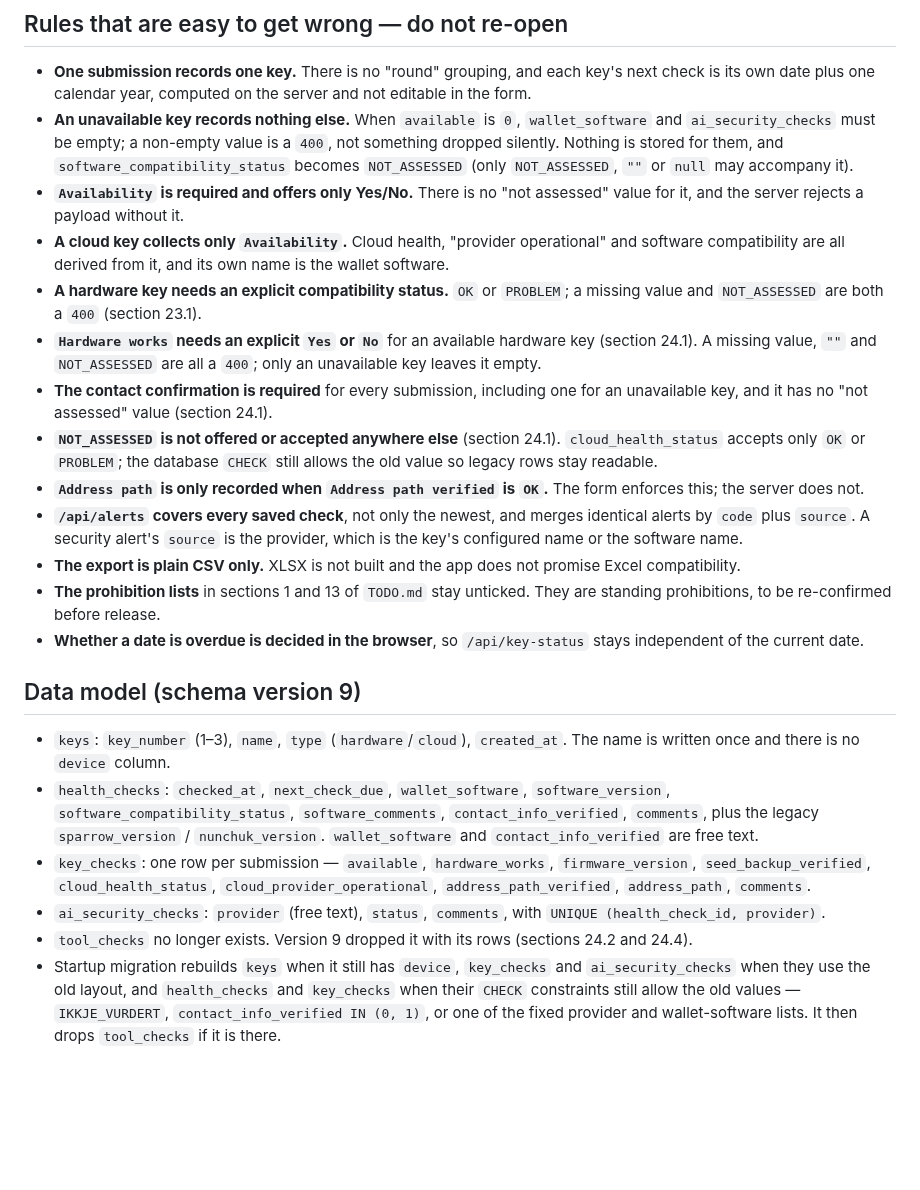
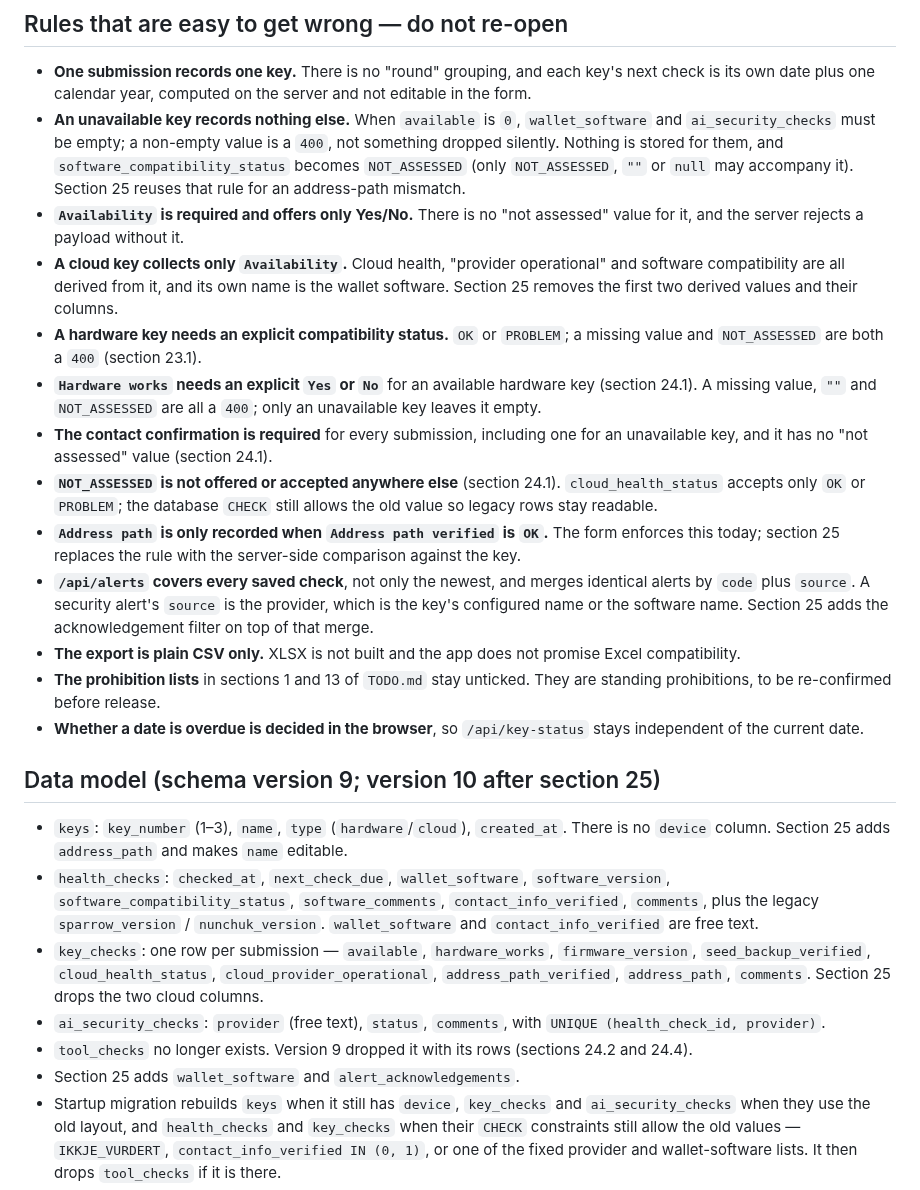
Before and after one commit to sondreolav/vardkey, a Markdown page: ai-note.md, the part around one of its changes. Drawn GitHub-style; blank space fills up the shorter version.

```diff
--- a/ai-note.md
+++ b/ai-note.md
@@ -42,26 +58,27 @@ Sections 23.2 and 23.3 were delivered together on purpose: the type is free, so
 ## Rules that are easy to get wrong — do not re-open
 
 - **One submission records one key.** There is no "round" grouping, and each key's next check is its own date plus one calendar year, computed on the server and not editable in the form.
-- **An unavailable key records nothing else.** When `available` is `0`, `wallet_software` and `ai_security_checks` must be empty; a non-empty value is a `400`, not something dropped silently. Nothing is stored for them, and `software_compatibility_status` becomes `NOT_ASSESSED` (only `NOT_ASSESSED`, `""` or `null` may accompany it).
+- **An unavailable key records nothing else.** When `available` is `0`, `wallet_software` and `ai_security_checks` must be empty; a non-empty value is a `400`, not something dropped silently. Nothing is stored for them, and `software_compatibility_status` becomes `NOT_ASSESSED` (only `NOT_ASSESSED`, `""` or `null` may accompany it). Section 25 reuses that rule for an address-path mismatch.
 - **`Availability` is required and offers only Yes/No.** There is no "not assessed" value for it, and the server rejects a payload without it.
-- **A cloud key collects only `Availability`.** Cloud health, "provider operational" and software compatibility are all derived from it, and its own name is the wallet software.
+- **A cloud key collects only `Availability`.** Cloud health, "provider operational" and software compatibility are all derived from it, and its own name is the wallet software. Section 25 removes the first two derived values and their columns.
 - **A hardware key needs an explicit compatibility status.** `OK` or `PROBLEM`; a missing value and `NOT_ASSESSED` are both a `400` (section 23.1).
 - **`Hardware works` needs an explicit `Yes` or `No`** for an available hardware key (section 24.1). A missing value, `""` and `NOT_ASSESSED` are all a `400`; only an unavailable key leaves it empty.
 - **The contact confirmation is required** for every submission, including one for an unavailable key, and it has no "not assessed" value (section 24.1).
 - **`NOT_ASSESSED` is not offered or accepted anywhere else** (section 24.1). `cloud_health_status` accepts only `OK` or `PROBLEM`; the database `CHECK` still allows the old value so legacy rows stay readable.
-- **`Address path` is only recorded when `Address path verified` is `OK`.** The form enforces this; the server does not.
-- **`/api/alerts` covers every saved check**, not only the newest, and merges identical alerts by `code` plus `source`. A security alert's `source` is the provider, which is the key's configured name or the software name.
+- **`Address path` is only recorded when `Address path verified` is `OK`.** The form enforces this today; section 25 replaces the rule with the server-side comparison against the key.
+- **`/api/alerts` covers every saved check**, not only the newest, and merges identical alerts by `code` plus `source`. A security alert's `source` is the provider, which is the key's configured name or the software name. Section 25 adds the acknowledgement filter on top of that merge.
 - **The export is plain CSV only.** XLSX is not built and the app does not promise Excel compatibility.
 - **The prohibition lists** in sections 1 and 13 of `TODO.md` stay unticked. They are standing prohibitions, to be re-confirmed before release.
 - **Whether a date is overdue is decided in the browser**, so `/api/key-status` stays independent of the current date.
 
-## Data model (schema version 9)
+## Data model (schema version 9; version 10 after section 25)
 
-- `keys`: `key_number` (1–3), `name`, `type` (`hardware`/`cloud`), `created_at`. The name is written once and there is no `device` column.
+- `keys`: `key_number` (1–3), `name`, `type` (`hardware`/`cloud`), `created_at`. There is no `device` column. Section 25 adds `address_path` and makes `name` editable.
 - `health_checks`: `checked_at`, `next_check_due`, `wallet_software`, `software_version`, `software_compatibility_status`, `software_comments`, `contact_info_verified`, `comments`, plus the legacy `sparrow_version` / `nunchuk_version`. `wallet_software` and `contact_info_verified` are free text.
-- `key_checks`: one row per submission — `available`, `hardware_works`, `firmware_version`, `seed_backup_verified`, `cloud_health_status`, `cloud_provider_operational`, `address_path_verified`, `address_path`, `comments`.
+- `key_checks`: one row per submission — `available`, `hardware_works`, `firmware_version`, `seed_backup_verified`, `cloud_health_status`, `cloud_provider_operational`, `address_path_verified`, `address_path`, `comments`. Section 25 drops the two cloud columns.
 - `ai_security_checks`: `provider` (free text), `status`, `comments`, with `UNIQUE (health_check_id, provider)`.
 - `tool_checks` no longer exists. Version 9 dropped it with its rows (sections 24.2 and 24.4).
+- Section 25 adds `wallet_software` and `alert_acknowledgements`.
 - Startup migration rebuilds `keys` when it still has `device`, `key_checks` and `ai_security_checks` when they use the old layout, and `health_checks` and `key_checks` when their `CHECK` constraints still allow the old values — `IKKJE_VURDERT`, `contact_info_verified IN (0, 1)`, or one of the fixed provider and wallet-software lists. It then drops `tool_checks` if it is there.
 - The table definitions are `{table}` templates, so a rebuild can create the same table under a temporary name. `health_checks` is a parent table, so the whole migration runs with `PRAGMA foreign_keys = OFF`, checks `PRAGMA foreign_key_check` before committing, and rolls back on any failure. Dropping a child table needs no rebuild.
 - `tests/test_database.py` carries `LEGACY_SCHEMA`, `SCHEMA_VERSION_5` and `SCHEMA_VERSION_8` as literal older schemas. Copy that pattern for a new migration test: write the old schema, run `initialize_database()`, then assert on the migrated rows.
```
Also changed, not shown: other parts of ai-note.md (+28 -9 lines).
